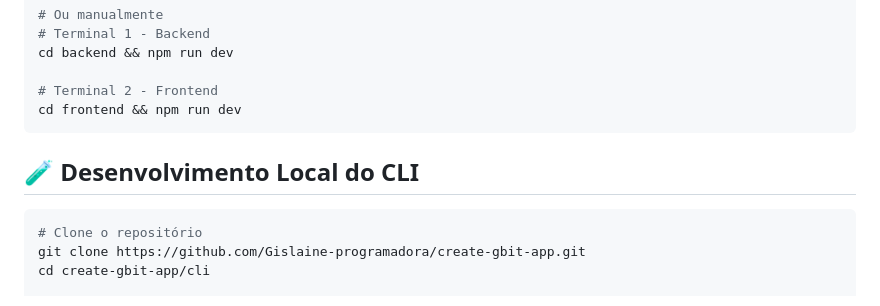
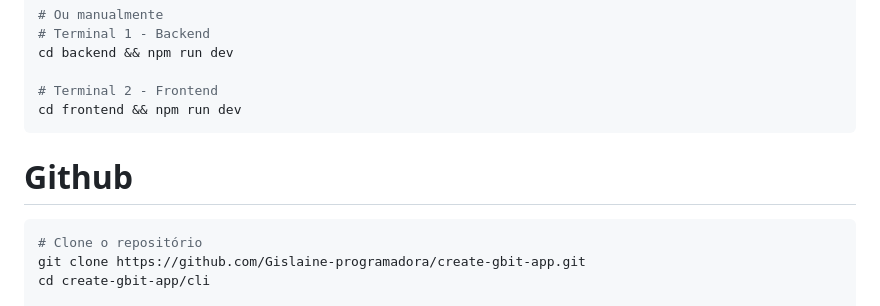
Before and after one commit to Gislaine-programadora/flamework-gbit, a Markdown page: cli/README.md, the part around the change. Drawn GitHub-style.

````diff
--- a/cli/README.md
+++ b/cli/README.md
@@ -169,10 +169,7 @@ cd backend && npm run dev
 # Terminal 2 - Frontend
 cd frontend && npm run dev
 ```
-
-## 🧪 Desenvolvimento Local do CLI
-
-
+# Github
 
 ```bash
 # Clone o repositório
````
